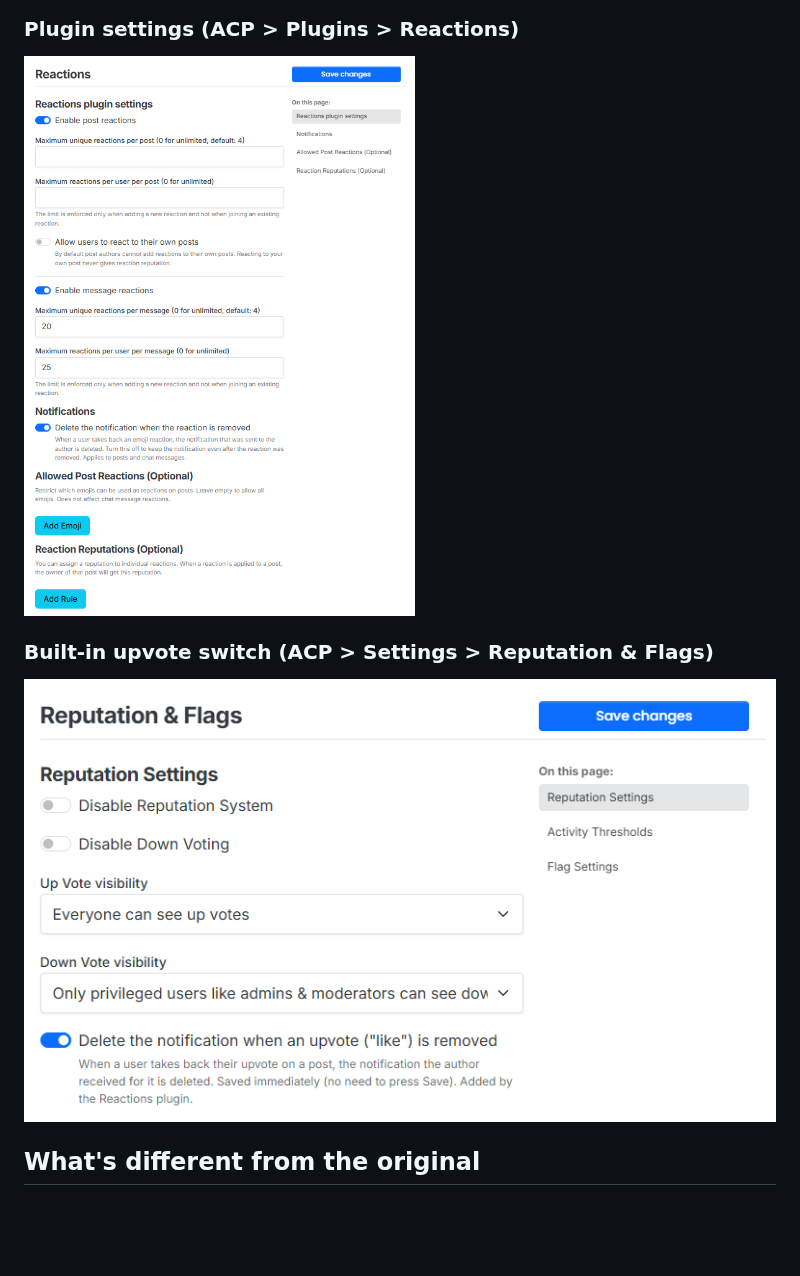
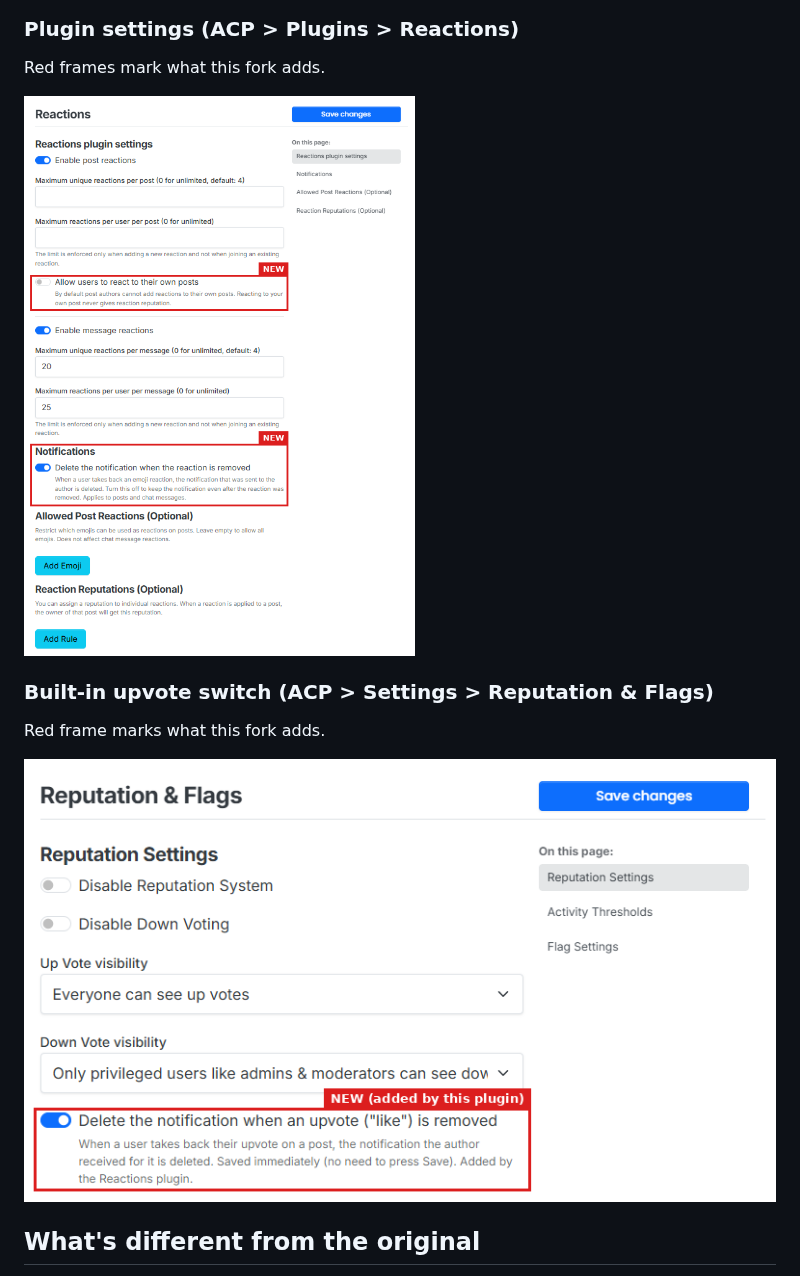
Before and after one commit to hershaleh/nodebb-plugin-reactions, a Markdown page: README.md, the part around one of its changes. Drawn GitHub-style; pictures changed too: assets/acp-reactions.png, assets/acp-reputation.png; blank space fills up the shorter version.

Commit message:
Mark new settings in screenshots; drop settings table from README
Co-Authored-By: Claude Sonnet 5.5 <noreply@anthropic.com>
Claude-Session: https://claude.ai/code/session_01LwPuGoKBUZddf3LL5okFjB

```diff
--- a/README.md
+++ b/README.md
@@ -22,9 +22,13 @@ The package keeps the original name (`@clickandgo/nodebb-plugin-reactions`), so
 
 ### Plugin settings (ACP > Plugins > Reactions)
 
+Red frames mark what this fork adds.
+
 ![Reactions settings](./assets/acp-reactions.png)
 
 ### Built-in upvote switch (ACP > Settings > Reputation & Flags)
+
+Red frame marks what this fork adds.
 
 ![Reputation settings](./assets/acp-reputation.png)
 
```
Also changed, not shown: other parts of README.md (+0 -15 lines).
